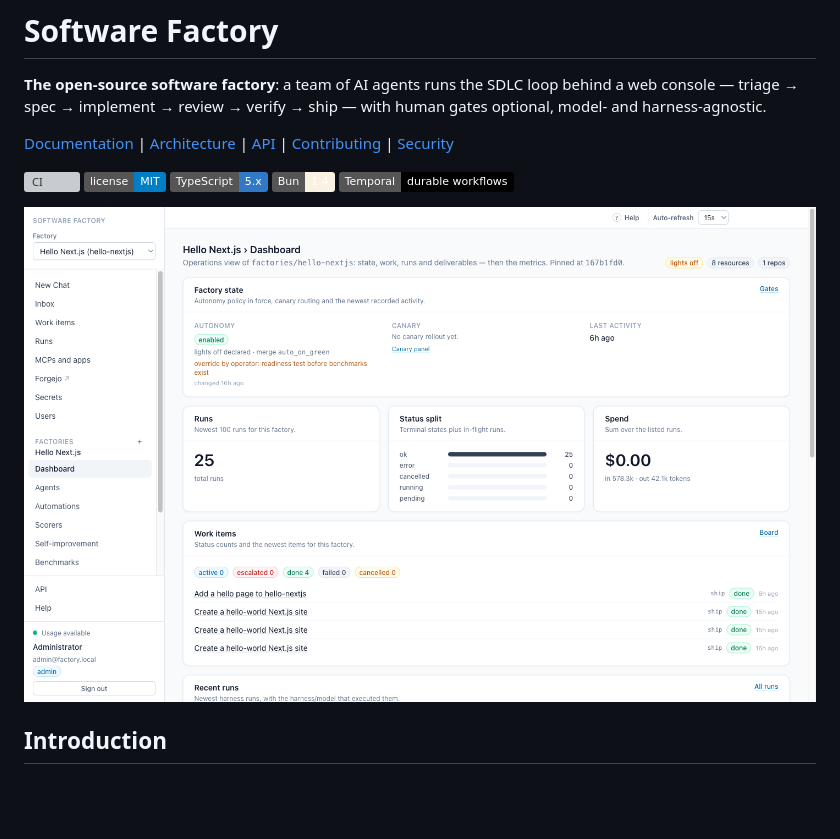
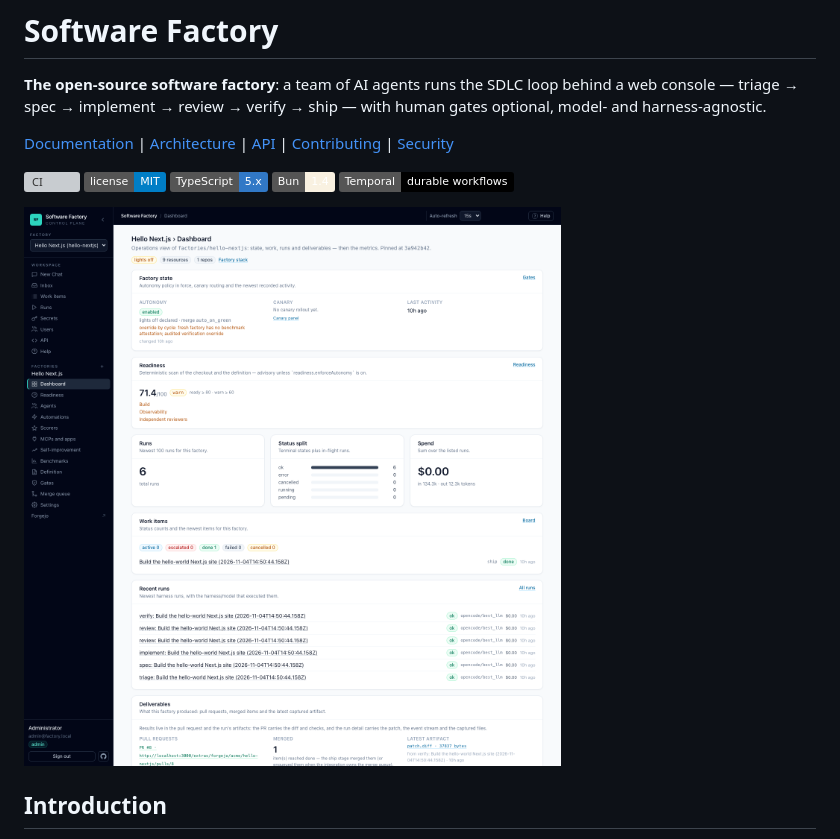
Before and after one commit to kutovoy/ai-software-factory, a Markdown page: README.md, the part around the change. Drawn GitHub-style; pictures changed too: docs/assets/console-dashboard.png (added), docs/assets/console.png (deleted); badges without logos; blank space fills up the shorter version; grey boxes are pictures that could not be loaded.

Commit message:
docs(readme): refresh console screenshot

```diff
--- a/README.md
+++ b/README.md
@@ -11,7 +11,7 @@ triage → spec → implement → review → verify → ship — with human gate
 ![Bun](https://img.shields.io/badge/Bun-1.4-f9f1e1)
 ![Temporal](https://img.shields.io/badge/Temporal-durable%20workflows-000000)
 
-![The factory console: a dashboard with autonomy state, work items, runs and deliverables](docs/assets/console.png)
+![The factory console: a dashboard with autonomy state, work items, runs and deliverables](docs/assets/console-dashboard.png)
 
 ## Introduction
 
```
Also changed, not shown: docs/STATUS.md (+1 -1 lines).
